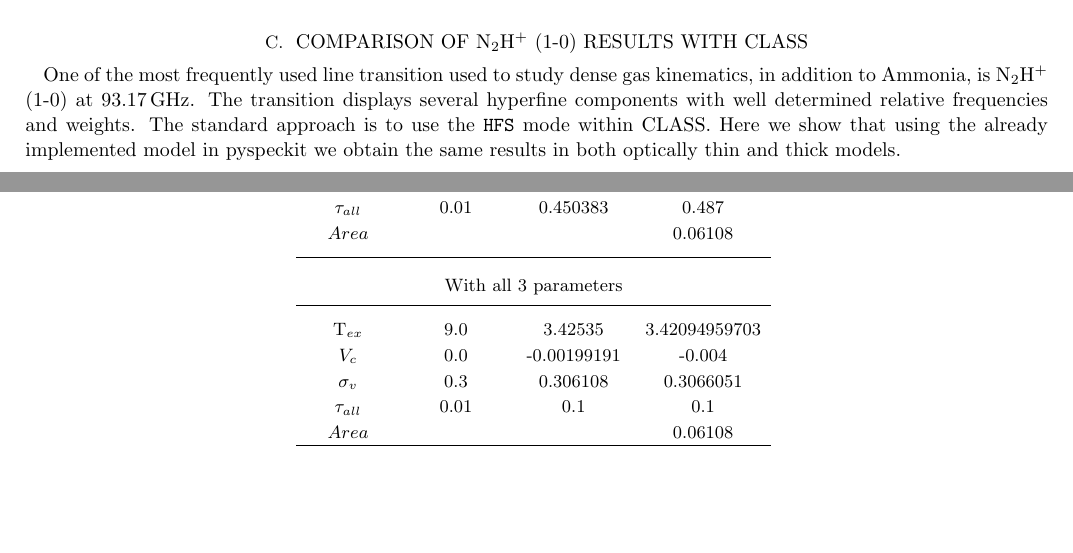
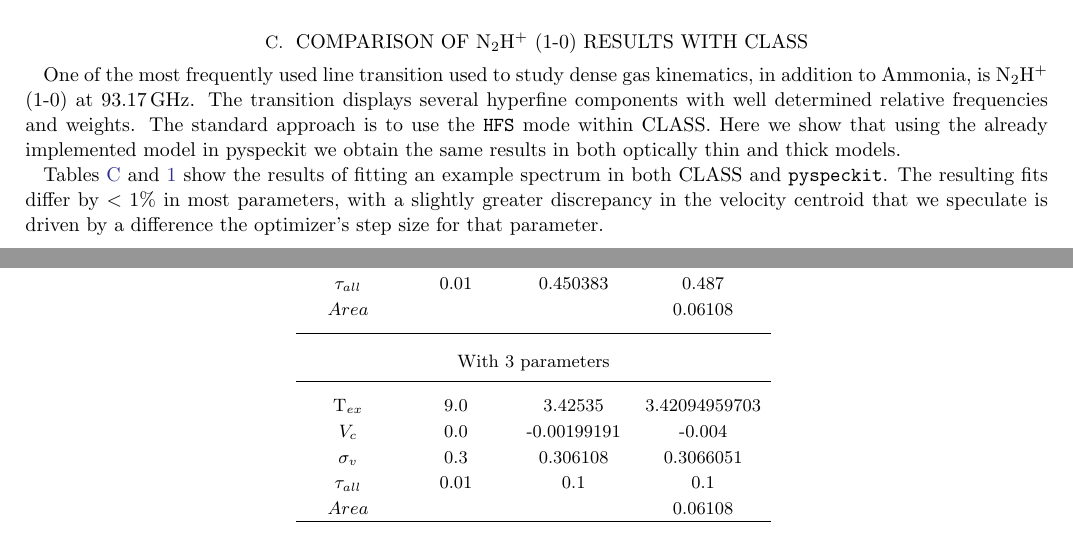
Before and after one commit to pyspeckit/paper1, a LaTeX paper (main.tex): two parts of pages 8 and 11 of 11, joined at a grey line, cut so that both start at the same text. Compiled offline with pdfLaTeX.

Commit message:
add a little more discussion about Jaime's tables

```diff
--- a/main.tex
+++ b/main.tex
@@ -646,7 +646,14 @@ CLASS.
 Here we show that using the already implemented model in pyspeckit
 we obtain the same results in both optically thin and thick models.
 
+Tables \ref{tab:n2hpthin} and \ref{tab:n2hpthick} show the results of fitting
+an example spectrum in both CLASS and \pyspeckit.  The resulting fits differ by
+$<1\%$ in most parameters, with a slightly greater discrepancy in the velocity
+centroid that we speculate is driven by a difference the optimizer's step size
+for that parameter.
+
 \begin{deluxetable}{cccc}
+    \label{tab:n2hpthin}
 \tablecolumns{4}
 \tablecaption{Best fit parameters in optically thin model\label{table-thin}}
 \tablehead{\colhead{Parameter} &\colhead{Input value} & \colhead{pyspeckit fit} & \colhead{CLASS fit}
@@ -658,7 +665,7 @@ $V_c$ & 0.0 & -0.000168891 &-0.004\\
 $\sigma_v$ & 0.3 & 0.3033 &0.303207\\
 $\tau_{all}$ & 0.01 & 0.450383 & 0.487 \\
 $Area$ & & & 0.06108\\
-\cutinhead{With all 3 parameters}
+\cutinhead{With 3 parameters}
 T$_{ex}$ & 9.0 & 3.42535  &  3.42094959703\\
 $V_c$ & 0.0 & -0.00199191 &-0.004\\
 $\sigma_v$ & 0.3 & 0.306108 &0.3066051\\
```
Also changed, not shown: main.tex (1 more changed lines).
